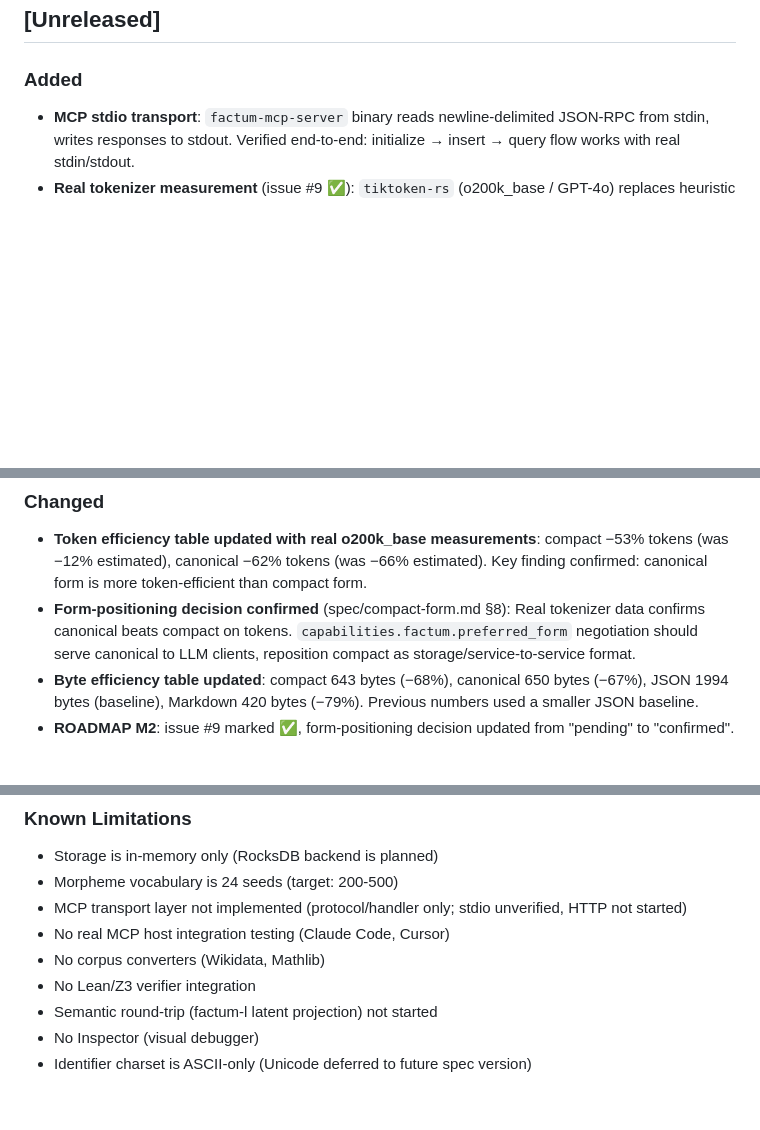
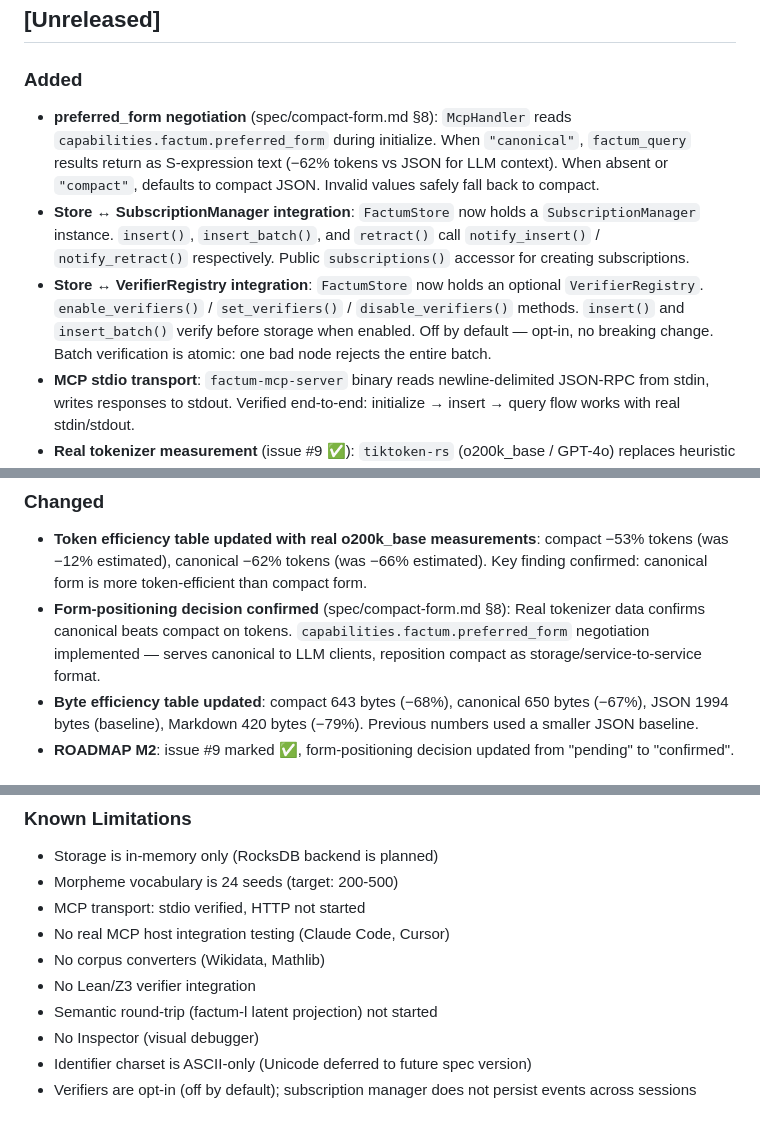
Before and after one commit to factum-project/factum, a Markdown page: CHANGELOG.md, 3 parts joined by grey strips. GitHub-like rendering; blank space fills up the shorter version.

```diff
--- a/CHANGELOG.md
+++ b/CHANGELOG.md
@@ -9,6 +9,9 @@ and this project adheres to [Semantic Versioning](https://semver.org/spec/v2.0.0
 ## [Unreleased]
 
 ### Added
+- **preferred_form negotiation** (spec/compact-form.md §8): `McpHandler` reads `capabilities.factum.preferred_form` during initialize. When `"canonical"`, `factum_query` results return as S-expression text (−62% tokens vs JSON for LLM context). When absent or `"compact"`, defaults to compact JSON. Invalid values safely fall back to compact.
+- **Store ↔ SubscriptionManager integration**: `FactumStore` now holds a `SubscriptionManager` instance. `insert()`, `insert_batch()`, and `retract()` call `notify_insert()` / `notify_retract()` respectively. Public `subscriptions()` accessor for creating subscriptions.
+- **Store ↔ VerifierRegistry integration**: `FactumStore` now holds an optional `VerifierRegistry`. `enable_verifiers()` / `set_verifiers()` / `disable_verifiers()` methods. `insert()` and `insert_batch()` verify before storage when enabled. Off by default — opt-in, no breaking change. Batch verification is atomic: one bad node rejects the entire batch.
 - **MCP stdio transport**: `factum-mcp-server` binary reads newline-delimited JSON-RPC from stdin, writes responses to stdout. Verified end-to-end: initialize → insert → query flow works with real stdin/stdout.
 - **Real tokenizer measurement** (issue #9 ✅): `tiktoken-rs` (o200k_base / GPT-4o) replaces heuristic estimator. Real token counts: canonical 238 tokens (−62% vs JSON), compact 290 tokens (−53% vs JSON), verbose JSON 623 tokens. Heuristic estimator retained as fallback, marked with 20.7% / 43.7% estimation error.
 - **Getting Started guide** (`docs/getting-started-mcp.md`): step-by-step MCP server setup, Claude Code / Cursor configuration, example insert + query flows, troubleshooting.
@@ -17,7 +20,7 @@ and this project adheres to [Semantic Versioning](https://semver.org/spec/v2.0.0
 
 ### Changed
 - **Token efficiency table updated with real o200k_base measurements**: compact −53% tokens (was −12% estimated), canonical −62% tokens (was −66% estimated). Key finding confirmed: canonical form is more token-efficient than compact form.
-- **Form-positioning decision confirmed** (spec/compact-form.md §8): Real tokenizer data confirms canonical beats compact on tokens. `capabilities.factum.preferred_form` negotiation should serve canonical to LLM clients, reposition compact as storage/service-to-service format.
+- **Form-positioning decision confirmed** (spec/compact-form.md §8): Real tokenizer data confirms canonical beats compact on tokens. `capabilities.factum.preferred_form` negotiation implemented — serves canonical to LLM clients, reposition compact as storage/service-to-service format.
 - **Byte efficiency table updated**: compact 643 bytes (−68%), canonical 650 bytes (−67%), JSON 1994 bytes (baseline), Markdown 420 bytes (−79%). Previous numbers used a smaller JSON baseline.
 - **ROADMAP M2**: issue #9 marked ✅, form-positioning decision updated from "pending" to "confirmed".
 
@@ -109,10 +112,11 @@ and this project adheres to [Semantic Versioning](https://semver.org/spec/v2.0.0
 ### Known Limitations
 - Storage is in-memory only (RocksDB backend is planned)
 - Morpheme vocabulary is 24 seeds (target: 200-500)
-- MCP transport layer not implemented (protocol/handler only; stdio unverified, HTTP not started)
+- MCP transport: stdio verified, HTTP not started
 - No real MCP host integration testing (Claude Code, Cursor)
 - No corpus converters (Wikidata, Mathlib)
 - No Lean/Z3 verifier integration
 - Semantic round-trip (factum-l latent projection) not started
 - No Inspector (visual debugger)
 - Identifier charset is ASCII-only (Unicode deferred to future spec version)
+- Verifiers are opt-in (off by default); subscription manager does not persist events across sessions
```
Also changed, not shown: ROADMAP.md (+6 -3 lines).
